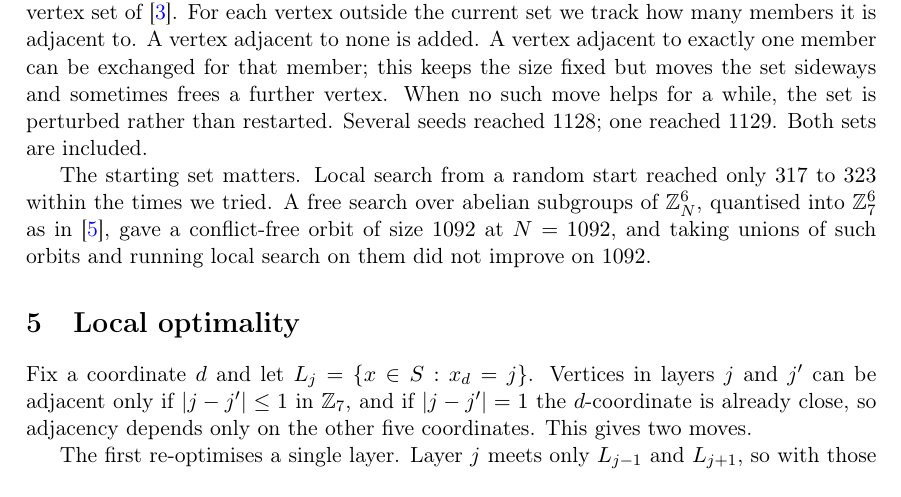
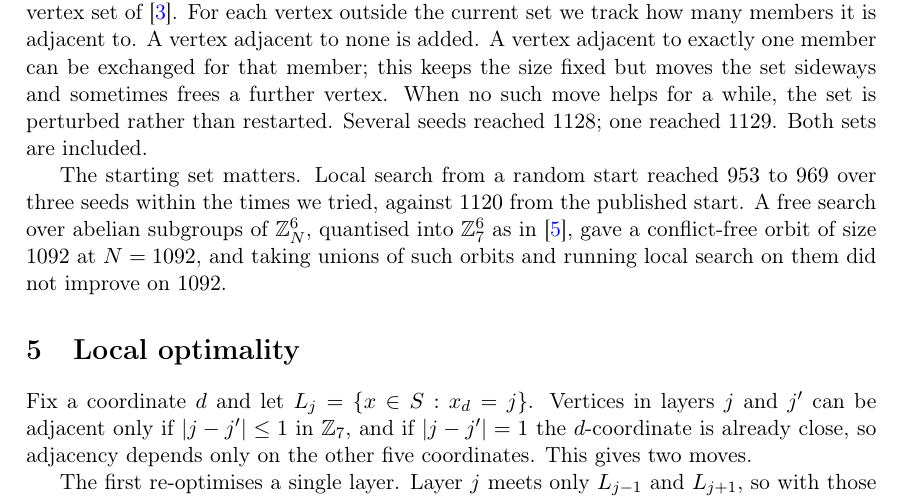
Before and after one commit to Ratatosk32/c7-independent-sets, a LaTeX paper (note.tex): part of page 2 of 3, cut so that both start at the same text. Compiled offline with pdfLaTeX.

Commit message:
Correct the random-start figure in dimension six
The note quoted 317 to 323, which is the figure for dimension five, not
six. Measured over three seeds in C7^6: 953, 969, 953. The point stands,
the number was from the wrong dimension.

Claude-Session: https://claude.ai/code/session_013r6bU2GACokjvg2dbFNqac

```diff
--- a/note.tex
+++ b/note.tex
@@ -75,8 +75,8 @@ set sideways and sometimes frees a further vertex. When no such move helps for a
 set is perturbed rather than restarted. Several seeds reached $1128$; one reached $1129$. Both
 sets are included.
 
-The starting set matters. Local search from a random start reached only $317$ to $323$ within
-the times we tried. A free search over abelian subgroups of $\mathbb{Z}_N^6$, quantised into
+The starting set matters. Local search from a random start reached $953$ to $969$ over three
+seeds within the times we tried, against $1120$ from the published start. A free search over abelian subgroups of $\mathbb{Z}_N^6$, quantised into
 $\mathbb{Z}_7^6$ as in \cite{PS}, gave a conflict-free orbit of size $1092$ at $N = 1092$, and
 taking unions of such orbits and running local search on them did not improve on $1092$.
 
```
Also changed, not shown: README.md.
